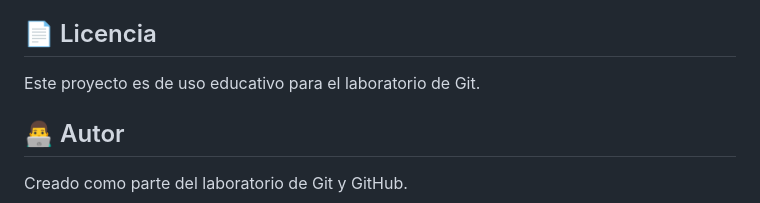
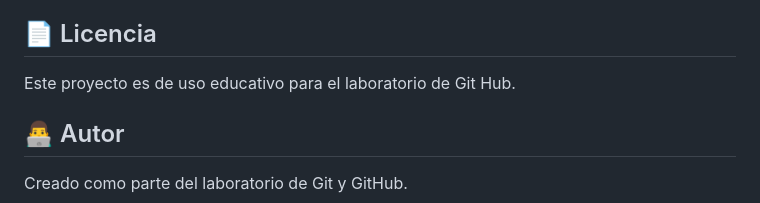
Before and after one commit to milith0kun/Laboratorio-git, a Markdown page: README.md, the part around the change. GitHub-like rendering.

```diff
--- a/README.md
+++ b/README.md
@@ -93,7 +93,7 @@ git clone <url>                                   # Clonar repositorio
 
 ## 📄 Licencia
 
-Este proyecto es de uso educativo para el laboratorio de Git.
+Este proyecto es de uso educativo para el laboratorio de Git Hub.
 
 ## 👨‍💻 Autor
 
```
